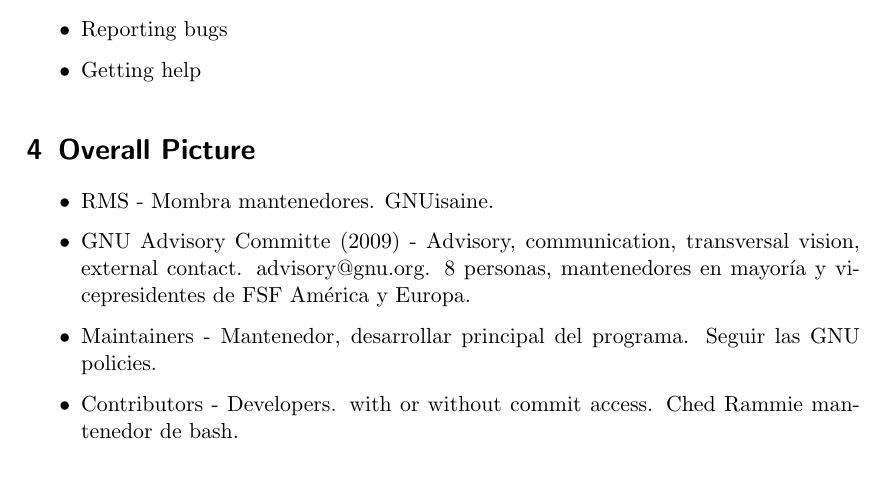
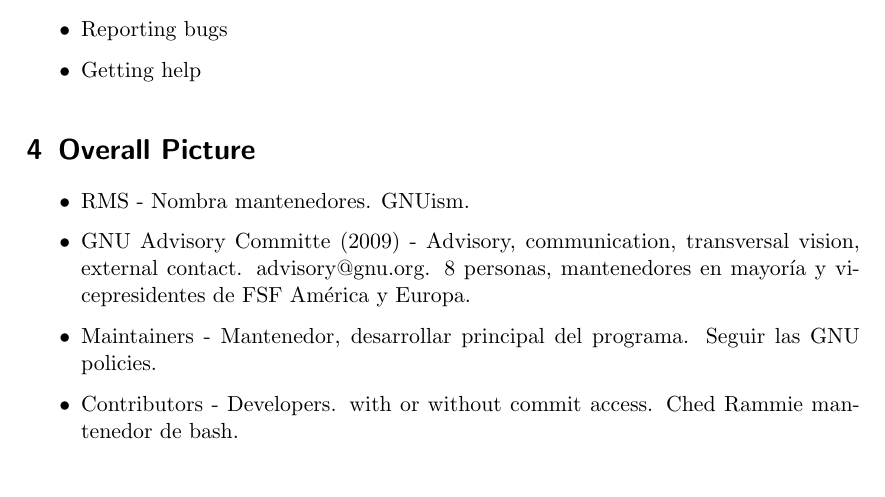
Before and after one commit to ricardogarfe/mswl-case-studies-ii, a LaTeX document (005-gnu-project.tex): part of page 4 of 7, cut so that both start at the same text. Compiled offline with pdfLaTeX.

Commit message:
Correction GNU talk to create the blog.

```diff
--- a/005-gnu-project.tex
+++ b/005-gnu-project.tex
@@ -166,7 +166,7 @@
 \label{sec:overall-pic}
 
 \begin{itemize}
-	\item RMS - Mombra mantenedores. GNUisaine.
+	\item RMS - Nombra mantenedores. GNUism.
 	\item GNU Advisory Committe (2009) - Advisory, communication, transversal vision, external contact. advisory@gnu.org. 8 personas, mantenedores en mayor\'ia y vicepresidentes de FSF Am\'erica y Europa.
 	\item Maintainers - Mantenedor, desarrollar principal del programa. Seguir las GNU policies.
 	\item Contributors - Developers. with or without commit access. Ched Rammie mantenedor de bash.
```
